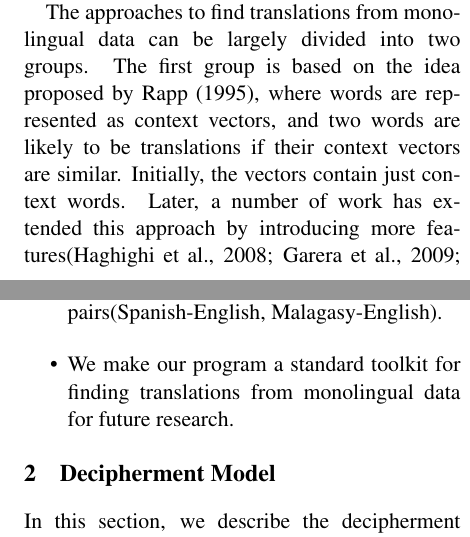
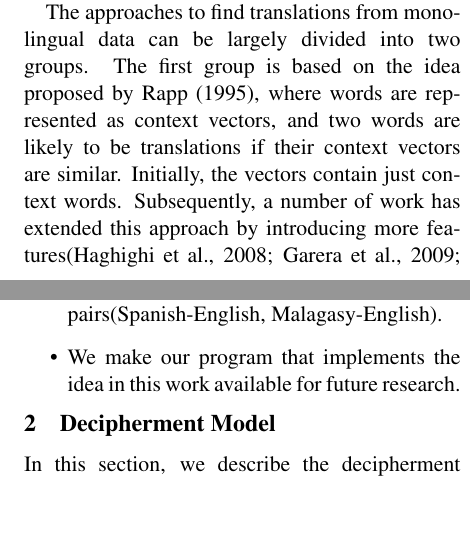
Before and after one commit to vaswani/acl2015_decipherment, a LaTeX paper (index.tex, which reads intro.tex): two parts of the columns of pages 1 and 2 of 8, joined at a grey line, cut so that both start at the same text, the shorter picture padded with empty space. Compiled offline with pdfLaTeX.

Commit message:
update intro.tex

```diff
--- a/intro.tex
+++ b/intro.tex
@@ -3,5 +3,5 @@ Tremendous advance in Machine Translation(MT) has been made since we apply machi
 
 In general, it is easier to obtain comparable monolingual data. The ability to learn translations from monolingual data could alleviate obstacles caused by insufficient parallel data. Motivated by this idea, researchers have proposed different approaches to tackle this problem.
 
-The approaches to find translations from monolingual data can be largely divided into two groups. The first group is based on the idea proposed by \newcite{Rapp:1995}, where words are represented as context vectors, and two words are likely to be translations if their context vectors are similar. Initially, the vectors contain just context words. Later, a number of work has extended this approach by introducing more features\cite{haghighi-EtAl:2008:ACLMain,Garera:2009,Bergsma:2011,Daume:2011:DAM:2002736.2002819,irvine-callisonburch:2013,irvine-callisonburch:2013:WMT}, and using more abstract representation such as word embeddings\cite{KlementievCOLING}.
+The approaches to find translations from monolingual data can be largely divided into two groups. The first group is based on the idea proposed by \newcite{Rapp:1995}, where words are represented as context vectors, and two words are likely to be translations if their context vectors are similar. Initially, the vectors contain just context words. Subsequently, a number of work has extended this approach by introducing more features\cite{haghighi-EtAl:2008:ACLMain,Garera:2009,Bergsma:2011,Daume:2011:DAM:2002736.2002819,irvine-callisonburch:2013,irvine-callisonburch:2013:WMT}, and using more abstract representation such as word embeddings\cite{KlementievCOLING}.
 
@@ -16,5 +16,5 @@ In this work, we take advantages of both approaches and combine them in a joint
 
 \item We show the new approach improves the state-of-the art decipherment accuracy by over two folds for different language pairs(Spanish-English, Malagasy-English).
 
-\item We make our program a standard toolkit for finding translations from monolingual data for future research.
+\item We make our program that implements the idea in this work available for future research.
 \end{itemize}
```
Also changed, not shown: intro.tex (2 more changed lines).
